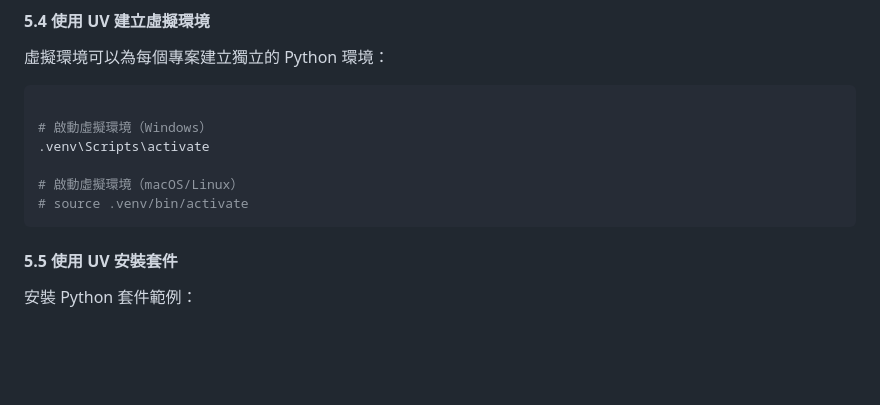
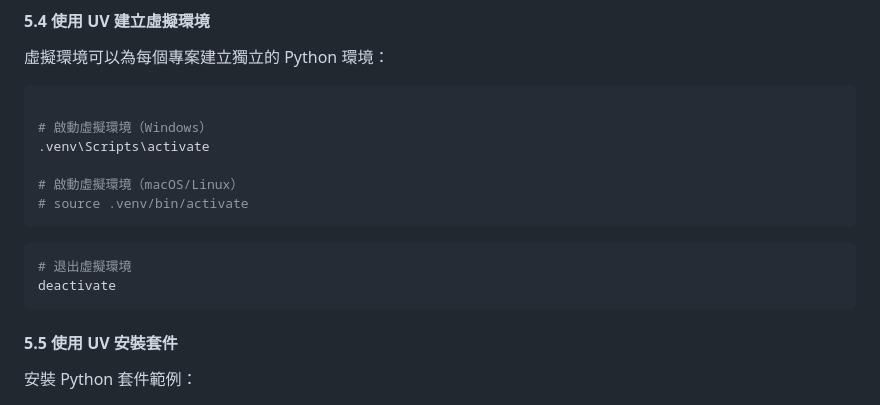
Before and after one commit to roberthsu2003/learningPythonFromZero, a Markdown page: 安裝python/README.md, the part around the change. Rendered like a GitHub page; blank space fills up the shorter version.

````diff
--- a/安裝python/README.md
+++ b/安裝python/README.md
@@ -265,6 +265,11 @@ dir  # Windows
 # source .venv/bin/activate
 ```
 
+```bash
+# 退出虛擬環境
+deactivate
+```
+
 #### 5.5 使用 UV 安裝套件
 
 安裝 Python 套件範例：
````
